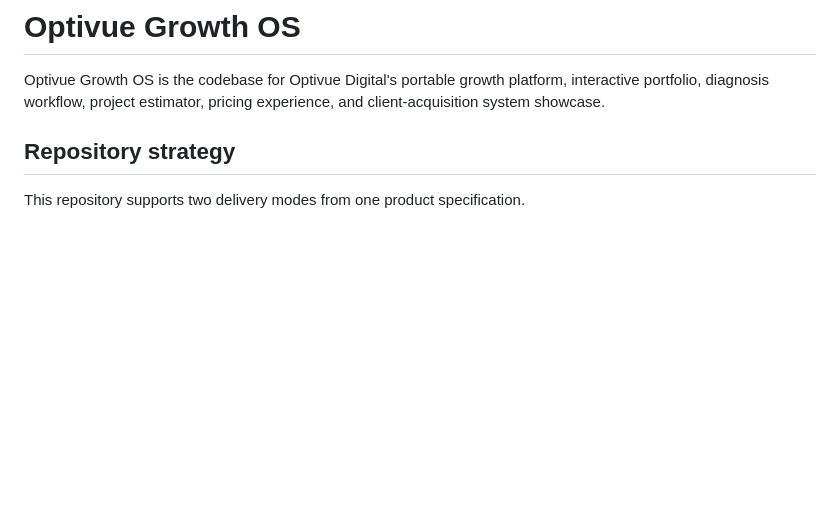
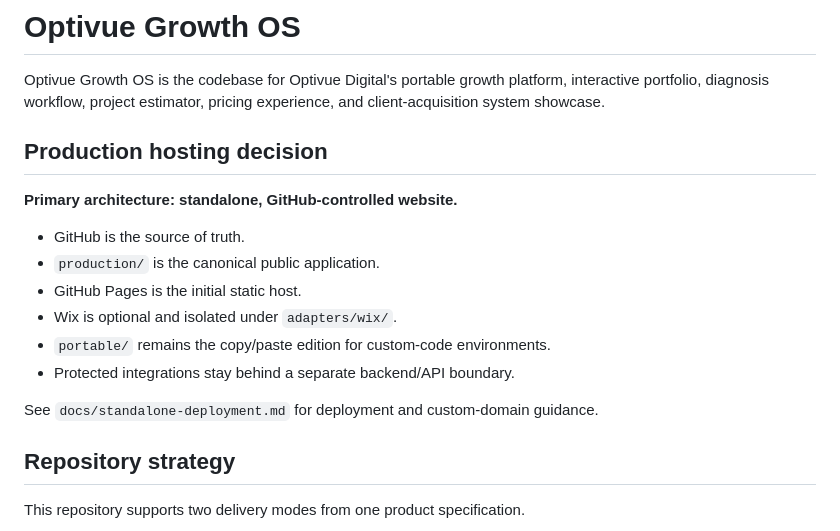
Before and after one commit to OPTIVUEDIGITAL/Optivue-OS, a Markdown page: README.md, the part around the change. GitHub-like rendering; blank space fills up the shorter version.

Commit message:
Set standalone GitHub-hosted site as primary architecture

```diff
--- a/README.md
+++ b/README.md
@@ -1,6 +1,19 @@
 # Optivue Growth OS
 
 Optivue Growth OS is the codebase for Optivue Digital's portable growth platform, interactive portfolio, diagnosis workflow, project estimator, pricing experience, and client-acquisition system showcase.
+
+## Production hosting decision
+
+**Primary architecture: standalone, GitHub-controlled website.**
+
+- GitHub is the source of truth.
+- `production/` is the canonical public application.
+- GitHub Pages is the initial static host.
+- Wix is optional and isolated under `adapters/wix/`.
+- `portable/` remains the copy/paste edition for custom-code environments.
+- Protected integrations stay behind a separate backend/API boundary.
+
+See `docs/standalone-deployment.md` for deployment and custom-domain guidance.
 
 ## Repository strategy
 
```
